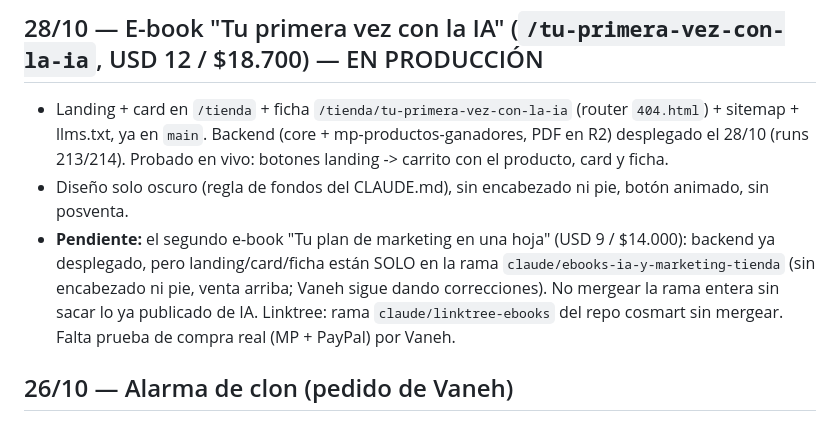
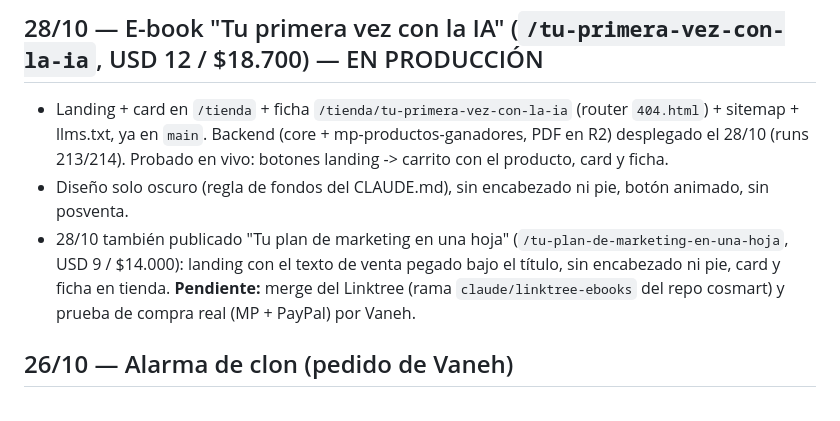
Before and after one commit to AquiVane/training, a Markdown page: HANDOFF.md, the part around the change. GitHub-like rendering.

Commit message:
HANDOFF: e-book Tu plan de marketing en una hoja publicado
Co-Authored-By: Claude Sonnet 5.5 <noreply@anthropic.com>
Claude-Session: https://claude.ai/code/session_01EQR9WAKHpQwCPu3KHsKeTh

```diff
--- a/HANDOFF.md
+++ b/HANDOFF.md
@@ -3,7 +3,7 @@
 ## 28/10 — E-book "Tu primera vez con la IA" (`/tu-primera-vez-con-la-ia`, USD 12 / $18.700) — EN PRODUCCIÓN
 - Landing + card en `/tienda` + ficha `/tienda/tu-primera-vez-con-la-ia` (router `404.html`) + sitemap + llms.txt, ya en `main`. Backend (core + mp-productos-ganadores, PDF en R2) desplegado el 28/10 (runs 213/214). Probado en vivo: botones landing -> carrito con el producto, card y ficha.
 - Diseño solo oscuro (regla de fondos del CLAUDE.md), sin encabezado ni pie, botón animado, sin posventa.
-- **Pendiente:** el segundo e-book "Tu plan de marketing en una hoja" (USD 9 / $14.000): backend ya desplegado, pero landing/card/ficha están SOLO en la rama `claude/ebooks-ia-y-marketing-tienda` (sin encabezado ni pie, venta arriba; Vaneh sigue dando correcciones). No mergear la rama entera sin sacar lo ya publicado de IA. Linktree: rama `claude/linktree-ebooks` del repo cosmart sin mergear. Falta prueba de compra real (MP + PayPal) por Vaneh.
+- 28/10 también publicado "Tu plan de marketing en una hoja" (`/tu-plan-de-marketing-en-una-hoja`, USD 9 / $14.000): landing con el texto de venta pegado bajo el título, sin encabezado ni pie, card y ficha en tienda. **Pendiente:** merge del Linktree (rama `claude/linktree-ebooks` del repo cosmart) y prueba de compra real (MP + PayPal) por Vaneh.
 
 ## 26/10 — Alarma de clon (pedido de Vaneh)
 - Todas las páginas HTML llevan, justo después del `<meta charset>` del `<head>`, un `<script data-anticlon>`: si la página se muestra desde un dominio que no es el oficial (ni uno de los `*.pages.dev` propios), corta la carga, reemplaza todo por un cartel "ATENCIÓN: esta NO es la página oficial de …" con botón a la oficial, y avisa pidiendo `<oficial>/_clon/<dominio-del-clon>` (aparece como 404 en Analíticas de Cloudflare → rutas más pedidas). **No sacarlo ni tocarlo; toda página HTML nueva tiene que llevarlo** (si hace falta, correr de nuevo el script que lo inserta o copiar el bloque de otra página del mismo repo).
```
